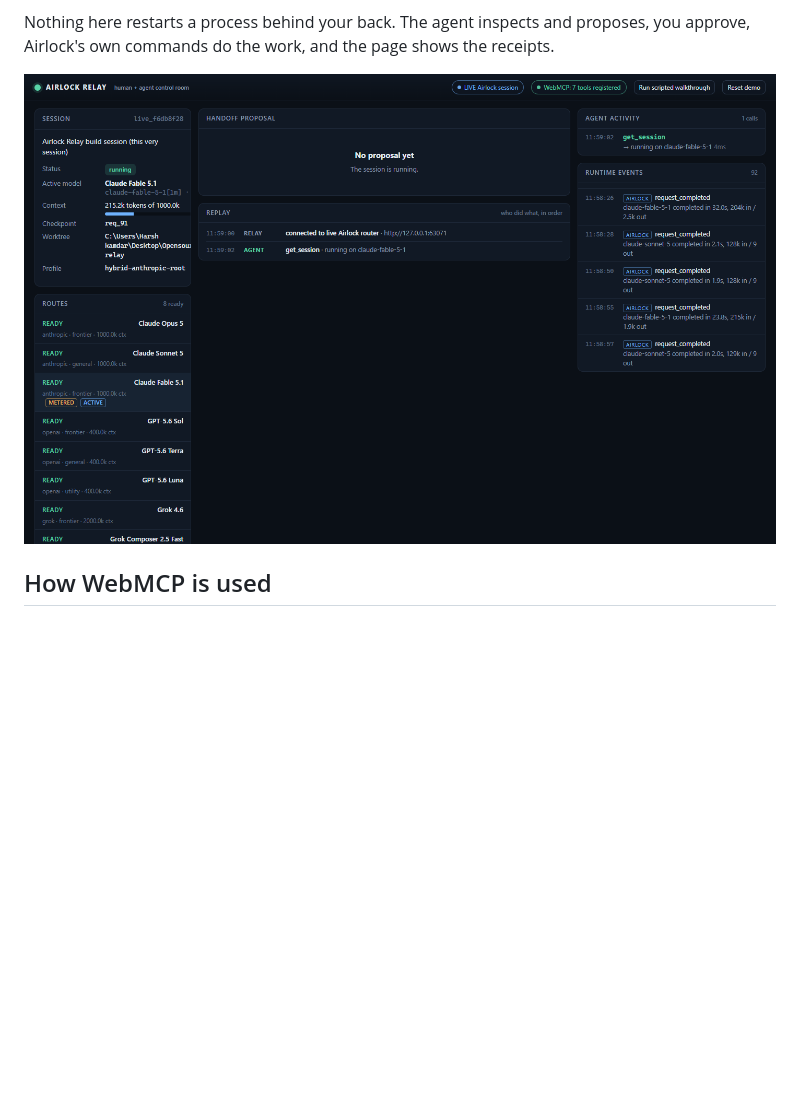
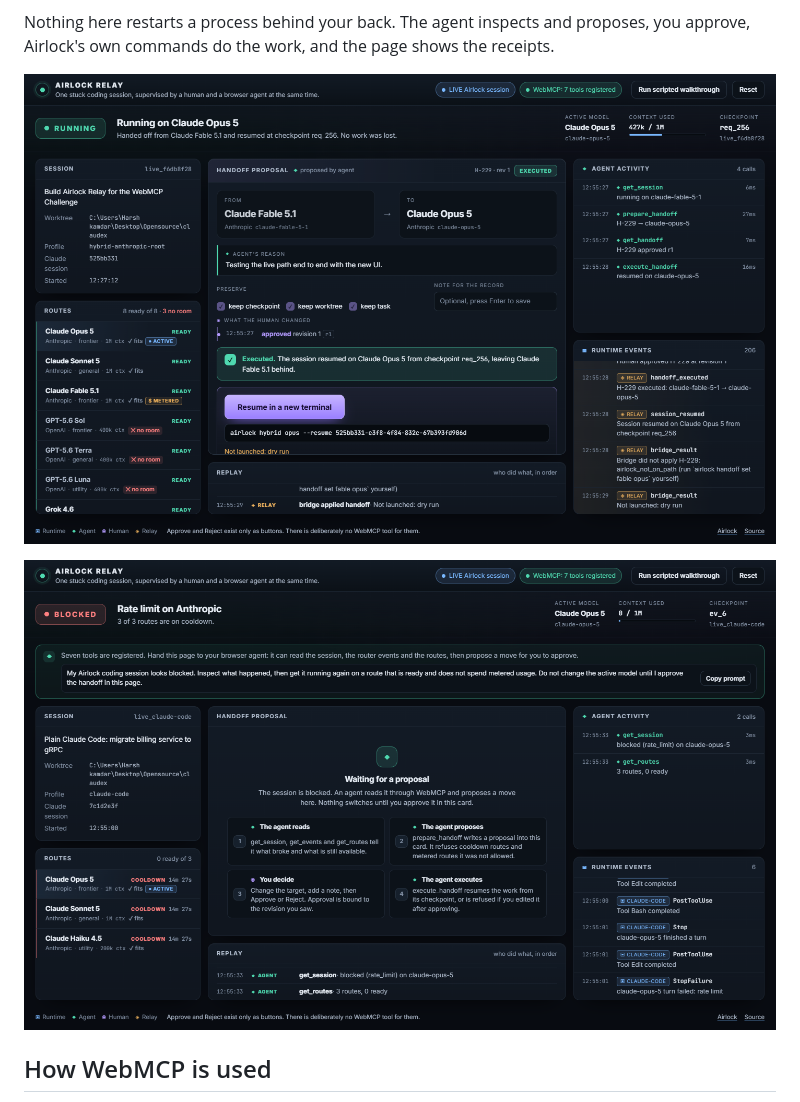
Before and after one commit to Harshkamdar67/airlock-relay, a Markdown page: README.md, the part around one of its changes. Rendered like a GitHub page; pictures changed too: docs/screenshot-claude-code.png (added), docs/screenshot-live-mode.png; blank space fills up the shorter version.

Commit message:
Link preview metadata, live-mode and Claude Code screenshots, video recorder with the overflow segment

```diff
--- a/README.md
+++ b/README.md
@@ -88,7 +90,9 @@ What the bridge does, in order:
 
 Nothing here restarts a process behind your back. The agent inspects and proposes, you approve, Airlock's own commands do the work, and the page shows the receipts.
 
-![Live mode against a real router](docs/screenshot-live-mode.png)
+![Live mode against a real Airlock router, after an executed handoff with the resume command ready](docs/screenshot-live-mode.png)
+
+![Plain Claude Code session blocked by a rate limit, fed by hooks](docs/screenshot-claude-code.png)
 
 ## How WebMCP is used
 
```
Also changed, not shown: other parts of README.md (+3 -1 lines), docs/devpost.md (+8 -0 lines), docs/og.png (added), public/og.png (added), 1 other file.
